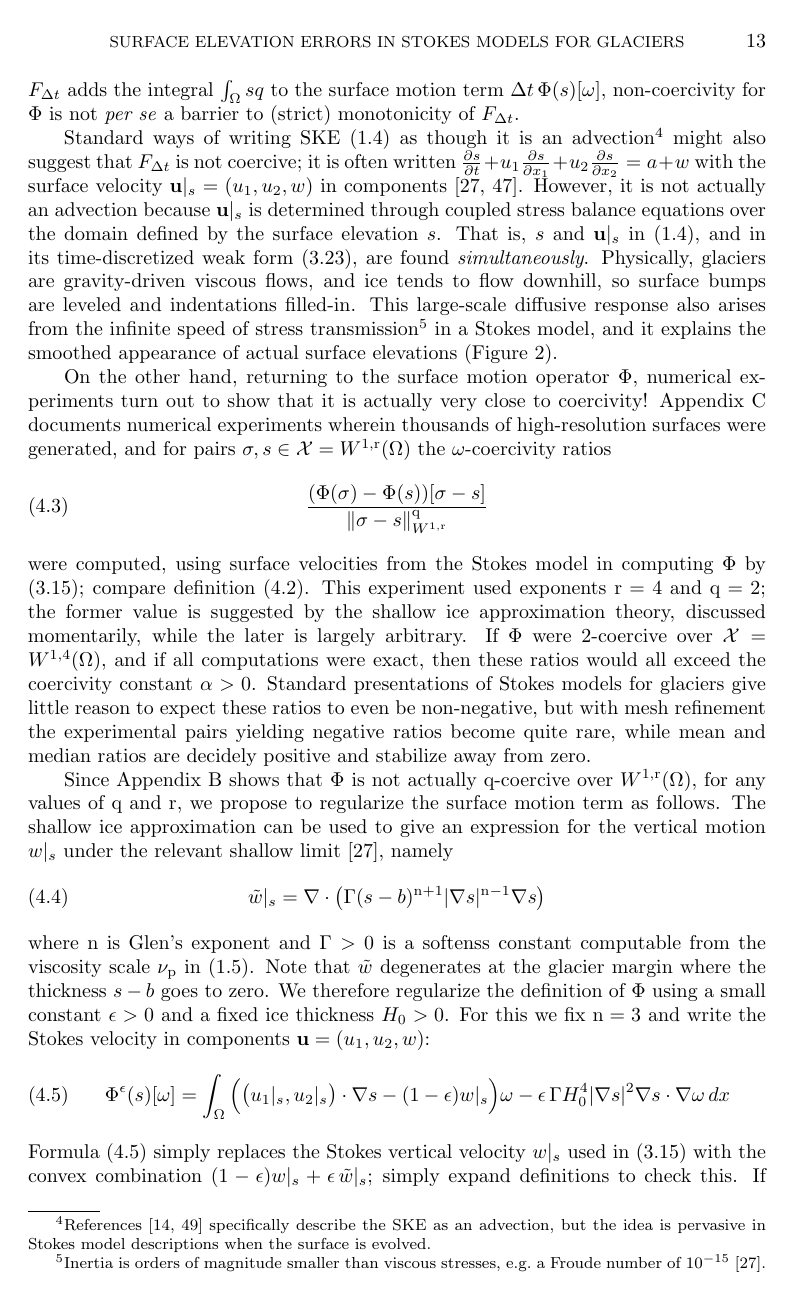
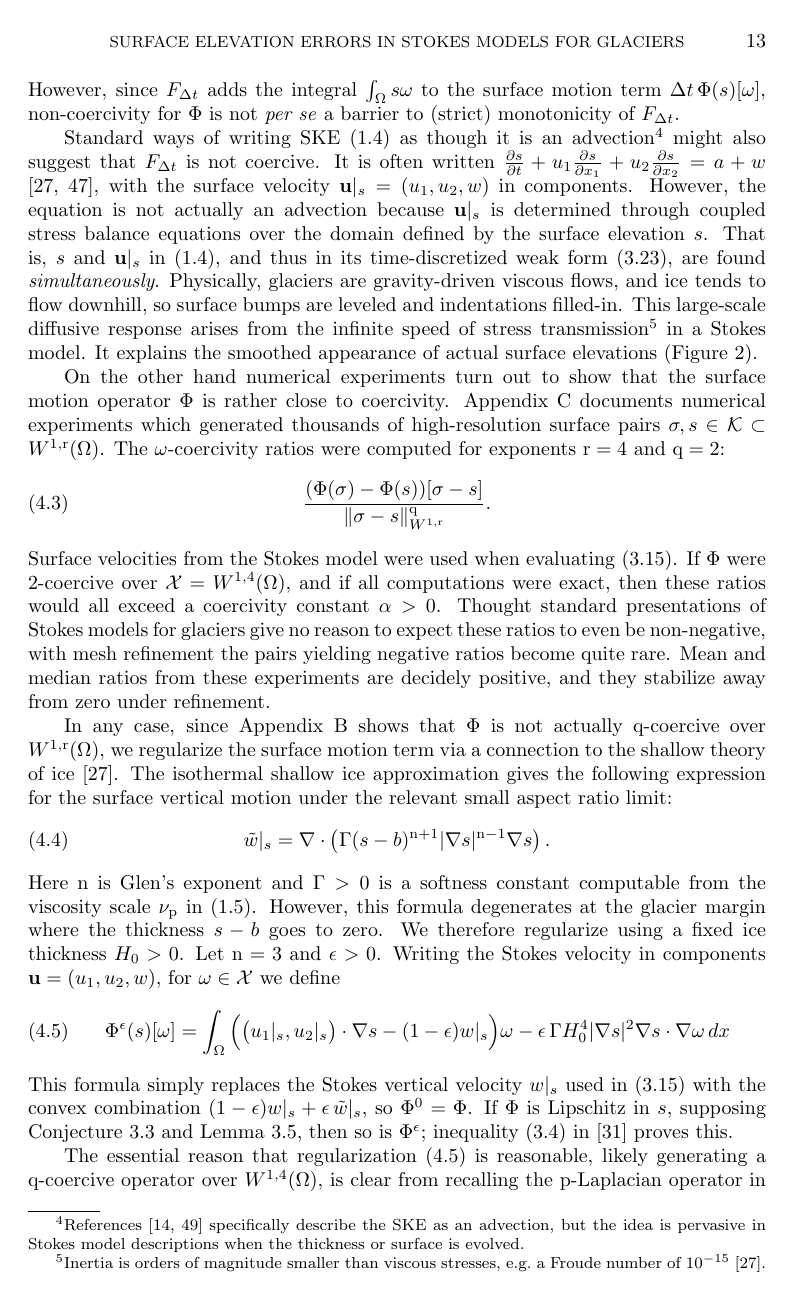
Before and after one commit to bueler/glacier-fe-estimate, a LaTeX paper (paper/estimate.tex): page 13 of 30. Compiled offline with pdfLaTeX.

Commit message:
edits section 4

```diff
--- a/paper/estimate.tex
+++ b/paper/estimate.tex
@@ -474,26 +474,26 @@ Clearly, $\qq$-coercivity implies strict monotonicity.
 \end{definition}
 
-The abstract Theorem \ref{thm:abstractestimate} applies to VIs for operators $f:\cK\to\cX'$ which are $\qq$-coercive with $\qq>1$.  We wish to apply this to $F_{\Delta t}$ acting on $\cK\subset \cX=W^{1,\rr}(\Omega)$; see \eqref{eq:be:Fdefine}.  However, simple examples in Appendix \ref{app:noncoercive}, apparently new, show that the surface motion map $\Phi$ \eqref{eq:definePhi}, a term in the definition of $F_{\Delta t}$, is \emph{not} $\qq$-coercive, nor strictly monotone, over any space $W^{1,\rr}(\Omega)$.  These examples\footnote{The same examples negatively resolve the previously open question of uniqueness, for elevation-independent SMB, in the shallow ice approximation.  See Appendix \ref{app:noncoercive}.} can be constructed for any bedrock $b$ possessing local minima, by filling them with flat ice.  However, since $F_{\Delta t}$ adds the integral $\int_\Omega sq$ to the surface motion term $\Delta t\,\Phi(s)[\omega]$, non-coercivity for $\Phi$ is not \emph{per se} a barrier to (strict) monotonicity of $F_{\Delta t}$.
+Theorem \ref{thm:abstractestimate} below applies to VIs for operators $f:\cK\to\cX'$ which are $\qq$-coercive with $\qq>1$.  We wish to apply this to $F_{\Delta t}$ acting on an admissible subset $\cK$ of $\cX=W^{1,\rr}(\Omega)$, and the surface motion map $\Phi$, defined by \eqref{eq:definePhi}, is the main term in $F_{\Delta t}$.  However, simple examples in Appendix \ref{app:noncoercive}, apparently new, show that $\Phi$ is neither $\qq$-coercive nor strictly monotone over $W^{1,\rr}(\Omega)$ for any $\rr$.  These examples can be constructed for any bedrock $b$ possessing local minima, by filling them with flat ice.\footnote{The same examples negatively resolve a previously open question of uniqueness, for elevation-independent SMB, in the shallow ice approximation.  See Appendix \ref{app:noncoercive}.}  However, since $F_{\Delta t}$ adds the integral $\int_\Omega s\omega$ to the surface motion term $\Delta t\,\Phi(s)[\omega]$, non-coercivity for $\Phi$ is not \emph{per se} a barrier to (strict) monotonicity of $F_{\Delta t}$.
 
-Standard ways of writing SKE \eqref{eq:ske} as though it is an advection\footnote{References \cite{Chengetal2020,WirbelJarosch2020} specifically describe the SKE as an advection, but the idea is pervasive in Stokes model descriptions when the surface is evolved.} might also suggest that $F_{\Delta t}$ is not coercive; it is often written $\frac{\partial s}{\partial t} + u_1 \frac{\partial s}{\partial x_1} + u_2 \frac{\partial s}{\partial x_2} = a + w$ with the surface velocity $\bu|_s = (u_1,u_2,w)$ in components \cite{GreveBlatter2009,SchoofHewitt2013}.  However, it is not actually an advection because $\bu|_s$ is determined through coupled stress balance equations over the domain defined by the surface elevation $s$.  That is, $s$ and $\bu|_s$ in \eqref{eq:ske}, and in its time-discretized weak form \eqref{eq:be:vi}, are found \emph{simultaneously}.  Physically, glaciers are gravity-driven viscous flows, and ice tends to flow downhill, so surface bumps are leveled and  indentations filled-in.  This large-scale diffusive response also arises from the infinite speed of stress transmission\footnote{Inertia is orders of magnitude smaller than viscous stresses, e.g.~a Froude number of $10^{-15}$ \cite{GreveBlatter2009}.} in a Stokes model, and it explains the smoothed appearance of actual surface elevations (Figure \ref{fig:giscross}).
+Standard ways of writing SKE \eqref{eq:ske} as though it is an advection\footnote{References \cite{Chengetal2020,WirbelJarosch2020} specifically describe the SKE as an advection, but the idea is pervasive in Stokes model descriptions when the thickness or surface is evolved.} might also suggest that $F_{\Delta t}$ is not coercive.  It is often written $\frac{\partial s}{\partial t} + u_1 \frac{\partial s}{\partial x_1} + u_2 \frac{\partial s}{\partial x_2} = a + w$ \cite{GreveBlatter2009,SchoofHewitt2013}, with the surface velocity $\bu|_s = (u_1,u_2,w)$ in components.  However, the equation is not actually an advection because $\bu|_s$ is determined through coupled stress balance equations over the domain defined by the surface elevation $s$.  That is, $s$ and $\bu|_s$ in \eqref{eq:ske}, and thus in its time-discretized weak form \eqref{eq:be:vi}, are found \emph{simultaneously}.  Physically, glaciers are gravity-driven viscous flows, and ice tends to flow downhill, so surface bumps are leveled and  indentations filled-in.  This large-scale diffusive response arises from the infinite speed of stress transmission\footnote{Inertia is orders of magnitude smaller than viscous stresses, e.g.~a Froude number of $10^{-15}$ \cite{GreveBlatter2009}.} in a Stokes model.  It explains the smoothed appearance of actual surface elevations (Figure \ref{fig:giscross}).
 
-On the other hand, returning to the surface motion operator $\Phi$, numerical experiments turn out to show that it is actually very close to coercivity!  Appendix \ref{app:numerical} documents numerical experiments wherein thousands of high-resolution surfaces were generated, and for pairs $\sigma,s\in \cX=W^{1,\rr}(\Omega)$ the $\omega$-coercivity ratios
+On the other hand numerical experiments turn out to show that the surface motion operator $\Phi$ is rather close to coercivity.  Appendix \ref{app:numerical} documents numerical experiments which generated thousands of high-resolution surface pairs $\sigma,s\in \cK\subset W^{1,\rr}(\Omega)$.  The $\omega$-coercivity ratios were computed for exponents $\rr=4$ and $\qq=2$:
 \begin{equation}
-\frac{(\Phi(\sigma) - \Phi(s))[\sigma - s]}{\|\sigma-s\|_{W^{1,\rr}}^{\qq}} \label{eq:ratios}
+\frac{(\Phi(\sigma) - \Phi(s))[\sigma - s]}{\|\sigma-s\|_{W^{1,\rr}}^{\qq}}. \label{eq:ratios}
 \end{equation}
-were computed, using surface velocities from the Stokes model in computing $\Phi$ by \eqref{eq:definePhi}; compare definition \eqref{eq:qcoercive}.  This experiment used exponents $\rr=4$ and $\qq=2$; the former value is suggested by the shallow ice approximation theory, discussed momentarily, while the later is largely arbitrary.  If $\Phi$ were $2$-coercive over $\cX=W^{1,4}(\Omega)$, and if all computations were exact, then these ratios would all exceed the coercivity constant $\alpha>0$.  Standard presentations of Stokes models for glaciers give little reason to expect these ratios to even be non-negative, but with mesh refinement the experimental pairs yielding negative ratios become quite rare, while mean and median ratios are decidely positive and stabilize away from zero.
+Surface velocities from the Stokes model were used when evaluating \eqref{eq:definePhi}.  If $\Phi$ were $2$-coercive over $\cX=W^{1,4}(\Omega)$, and if all computations were exact, then these ratios would all exceed a coercivity constant $\alpha>0$.  Thought standard presentations of Stokes models for glaciers give no reason to expect these ratios to even be non-negative, with mesh refinement the pairs yielding negative ratios become quite rare.  Mean and median ratios from these experiments are decidely positive, and they stabilize away from zero under refinement.
 
 \newcommand{\wSIA}{\tilde w}
-Since Appendix \ref{app:noncoercive} shows that $\Phi$ is not actually $\qq$-coercive over $W^{1,\rr}(\Omega)$, for any values of $\qq$ and $\rr$, we propose to regularize the surface motion term as follows.  The shallow ice approximation can be used to give an expression for the vertical motion $w|_s$ under the relevant shallow limit \cite{GreveBlatter2009}, namely
+In any case, since Appendix \ref{app:noncoercive} shows that $\Phi$ is not actually $\qq$-coercive over $W^{1,\rr}(\Omega)$, we regularize the surface motion term via a connection to the shallow theory of ice \cite{GreveBlatter2009}.  The isothermal shallow ice approximation gives the following expression for the surface vertical motion under the relevant small aspect ratio limit:
+% Gamma = \frac{\nn+1}{\nn+2} 2 (rho g)^2 / (\nn+2),  i.e. (n+1)/(n+2) times the usual Gamma
 \begin{equation} \label{eq:verticalvelocitysia}
-\wSIA|_s = \Div \left(\Gamma (s-b)^{\nn+1} |\grad s|^{\nn-1} \grad s\right)
-% Gamma = \frac{\nn+1}{\nn+2} 2 (rho g)^2 / (\nn+2),  i.e. (n+1)/(n+2) times the usual Gamma
+\wSIA|_s = \Div \left(\Gamma (s-b)^{\nn+1} |\grad s|^{\nn-1} \grad s\right).
 \end{equation}
-where $\nn$ is Glen's exponent and $\Gamma>0$ is a softenss constant computable from the viscosity scale $\nu_\pp$ in \eqref{eq:glen}.  Note that $\wSIA$ degenerates at the glacier margin where the thickness $s-b$ goes to zero.  We therefore regularize the definition of $\Phi$ using a small constant $\eps>0$ and a fixed ice thickness $H_0>0$.  For this we fix $\nn=3$ and write the Stokes velocity in components $\bu = (u_1,u_2,w)$:
+Here $\nn$ is Glen's exponent and $\Gamma>0$ is a softness constant computable from the viscosity scale $\nu_\pp$ in \eqref{eq:glen}.  However, this formula degenerates at the glacier margin where the thickness $s-b$ goes to zero.  We therefore regularize using a fixed ice thickness $H_0>0$.  Let $\nn=3$ and $\eps>0$.  Writing the Stokes velocity in components $\bu = (u_1,u_2,w)$, for $\omega \in \cX$ we define
 \begin{equation} \label{eq:defineregularizedPhi}
 \Phi^\eps(s)[\omega] = \int_\Omega \Big(\big(u_1|_s,u_2|_s\big) \cdot \grad s - (1-\eps) w|_s\Big) \omega - \eps\, \Gamma H_0^4 |\grad s|^2 \grad s \cdot \grad \omega \,dx
 \end{equation}
-Formula \eqref{eq:defineregularizedPhi} simply replaces the Stokes vertical velocity $w|_s$ used in \eqref{eq:definePhi} with the convex combination $(1-\eps)w|_s + \eps\, \wSIA|_s$; simply expand definitions to check this.  If $\Phi$ is Lipschitz in the Stokes surface velocity, which follows from Conjecture \ref{conj:b} and Lemma \ref{lem:philipschitz}, then $\Phi^\eps$ is also; apply inequality (3.4) in \cite{JouvetBueler2012} to prove this.
+This formula simply replaces the Stokes vertical velocity $w|_s$ used in \eqref{eq:definePhi} with the convex combination $(1-\eps)w|_s + \eps\, \wSIA|_s$, so $\Phi^0=\Phi$.  If $\Phi$ is Lipschitz in $s$, supposing Conjecture \ref{conj:b} and Lemma \ref{lem:philipschitz}, then so is $\Phi^\eps$; inequality (3.4) in \cite{JouvetBueler2012} proves this.
 
 The essential reason that regularization \eqref{eq:defineregularizedPhi} is reasonable, likely generating a $\qq$-coercive operator over $W^{1,4}(\Omega)$, is clear from recalling the $\pp$-Laplacian operator in weak form \cite[for example]{ChoeLewis1991}.  The $\eps$ term in \eqref{eq:defineregularizedPhi} is a multiple of the $4$-Laplacian of $s$, namely $\Div(|\grad s|^2 \grad s)$ in strong form, and this operator is coercive over $W^{1,4}(\Omega)$ \cite[for example]{Bueler2021conservation}.  In any case, values $\eps=0.1$ and $H_0=1000$ meters were used in further numerical experiments (Appendix \ref{app:numerical}), and the effect on the coercivity ratios \eqref{eq:ratios} was clear.  At high resolution negative ratios essentially disappeared, and the distribution of ratios seems to be bounded away from zero.
 
```
Also changed, not shown: paper/estimate.tex (8 more changed lines).
